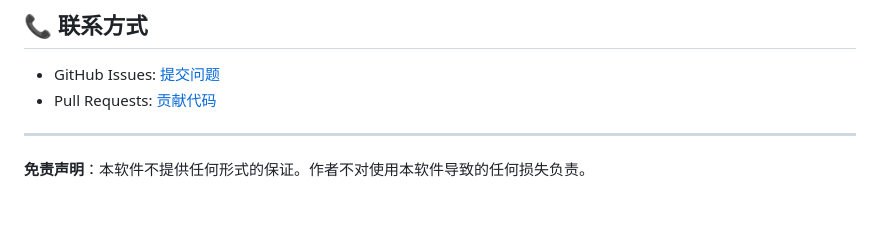
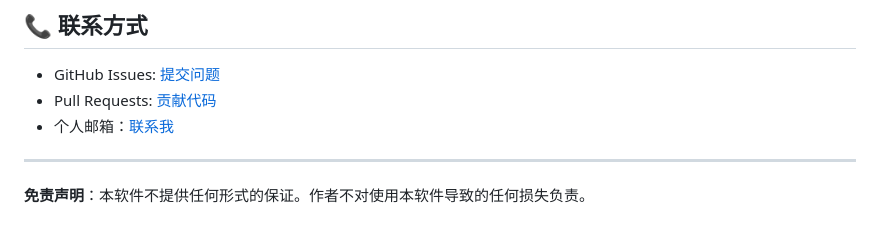
Before and after one commit to Exmeaning/ClickZen, a Markdown page: README.md, the part around the change. Rendered like a GitHub page.

Commit message:
Update README.md
Signed-off-by: Exmeaning <60350667+Exmeaning@users.noreply.github.com>

```diff
--- a/README.md
+++ b/README.md
@@ -206,6 +206,6 @@ ClickZen/
 
 -   GitHub Issues: [提交问题](https://github.com/Exmeaning/ClickZen/issues)
 -   Pull Requests: [贡献代码](https://github.com/Exmeaning/ClickZen/pulls)
-
+-   个人邮箱：[联系我](exmeaning@foxmail.com)
 ---
 **免责声明**：本软件不提供任何形式的保证。作者不对使用本软件导致的任何损失负责。
```
